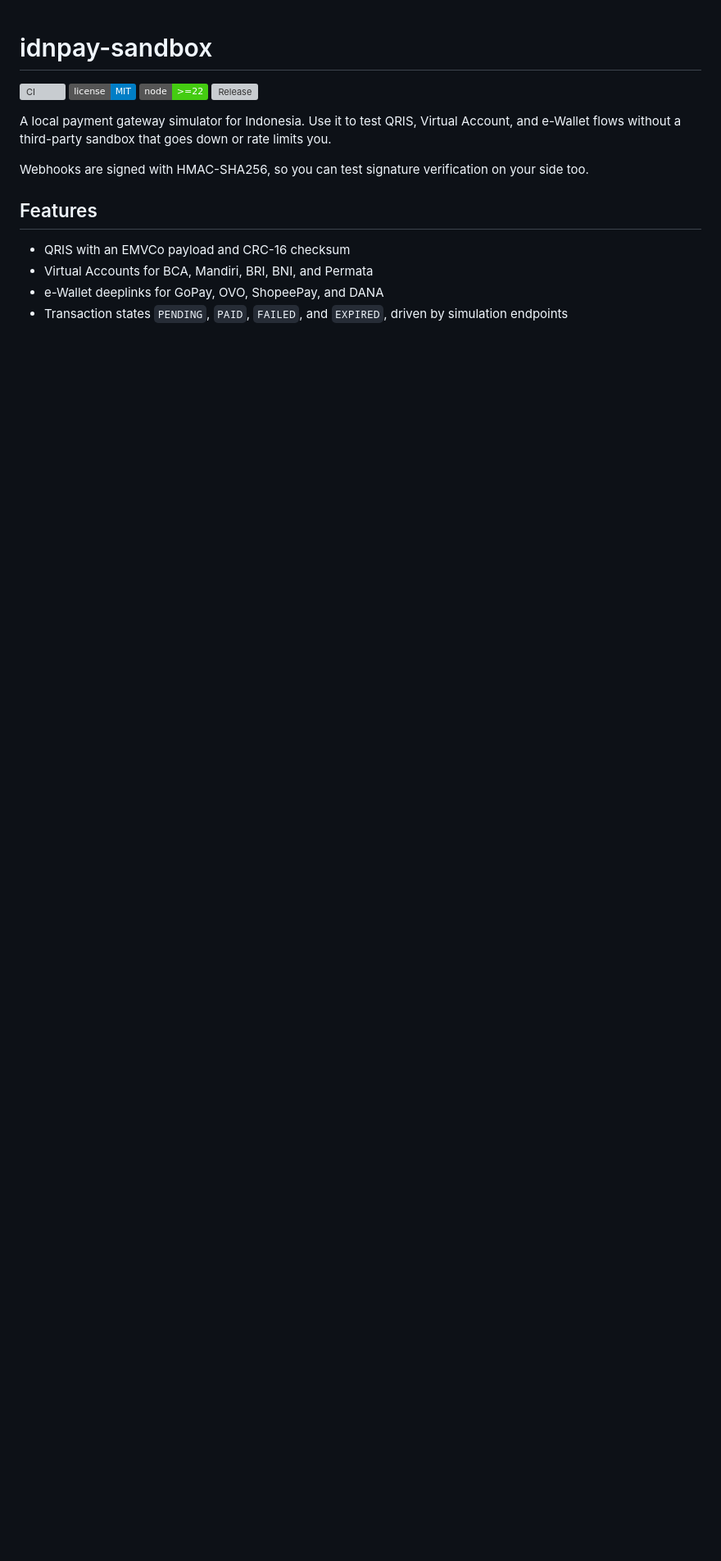
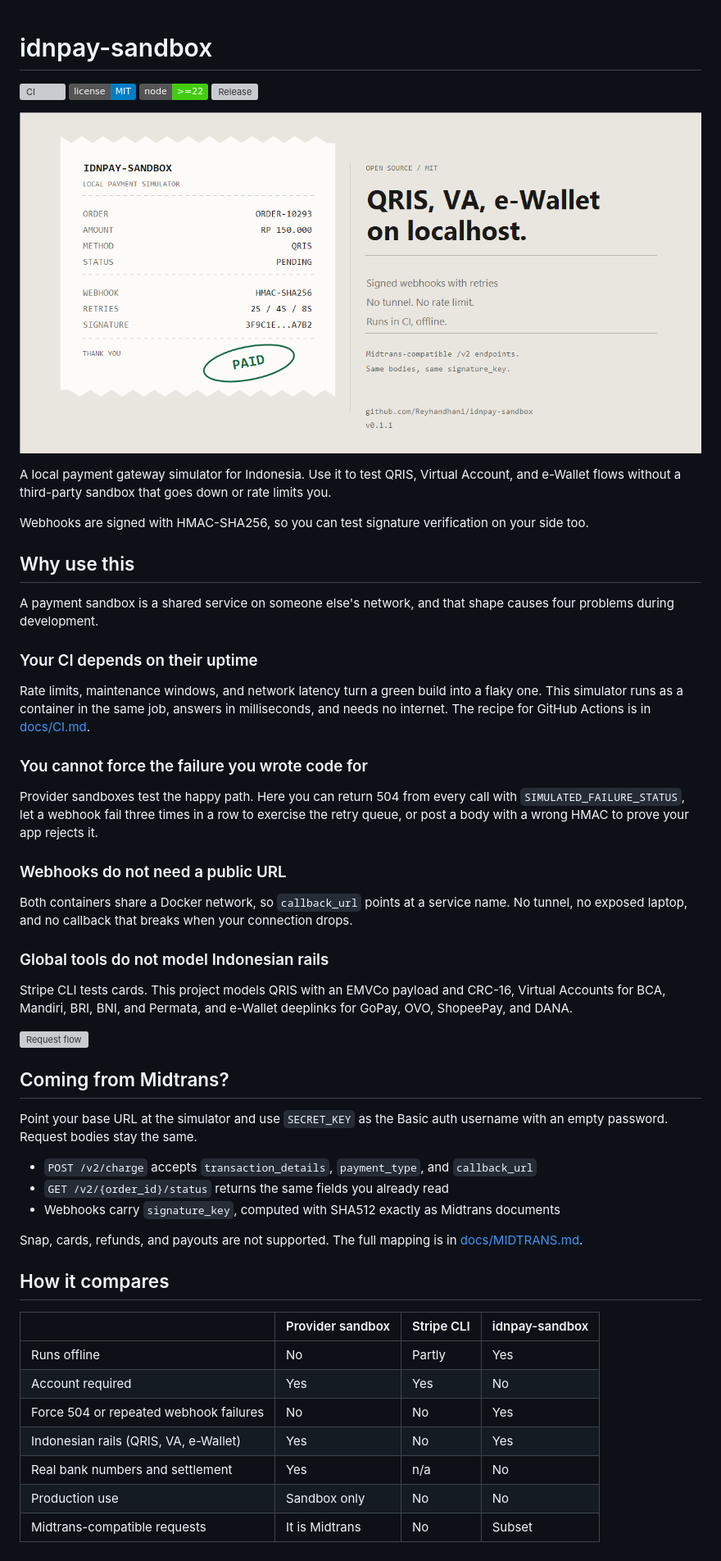
Before and after one commit to Reyhandhani/idnpay-sandbox, a Markdown page: README.md, the part around the change printed below. Shown: that part at 82% size. GitHub-like rendering; pictures changed too: .github/assets/social-preview.png; badges without logos; blank space fills up the shorter version; grey boxes are pictures that could not be loaded.

```diff
--- a/README.md
+++ b/README.md
@@ -5,12 +5,53 @@
 [![Node.js](https://img.shields.io/badge/node-%3E%3D22-brightgreen.svg)](package.json)
 [![Release](https://img.shields.io/github/v/release/Reyhandhani/idnpay-sandbox?include_prereleases&sort=semver)](https://github.com/Reyhandhani/idnpay-sandbox/releases)
 
+![idnpay-sandbox](.github/assets/social-preview.png)
+
 A local payment gateway simulator for Indonesia. Use it to test QRIS, Virtual Account, and e-Wallet flows without a third-party sandbox that goes down or rate limits you.
 
 Webhooks are signed with HMAC-SHA256, so you can test signature verification on your side too.
 
-## Features
+## Why use this
 
-- QRIS with an EMVCo payload and CRC-16 checksum
-- Virtual Accounts for BCA, Mandiri, BRI, BNI, and Permata
-- e-Wallet deeplinks for GoPay, OVO, ShopeePay, and DANA
+A payment sandbox is a shared service on someone else's network, and that shape causes four problems during development.
+
+### Your CI depends on their uptime
+
+Rate limits, maintenance windows, and network latency turn a green build into a flaky one. This simulator runs as a container in the same job, answers in milliseconds, and needs no internet. The recipe for GitHub Actions is in [docs/CI.md](docs/CI.md).
+
+### You cannot force the failure you wrote code for
+
+Provider sandboxes test the happy path. Here you can return 504 from every call with `SIMULATED_FAILURE_STATUS`, let a webhook fail three times in a row to exercise the retry queue, or post a body with a wrong HMAC to prove your app rejects it.
+
+### Webhooks do not need a public URL
+
+Both containers share a Docker network, so `callback_url` points at a service name. No tunnel, no exposed laptop, and no callback that breaks when your connection drops.
+
+### Global tools do not model Indonesian rails
+
+Stripe CLI tests cards. This project models QRIS with an EMVCo payload and CRC-16, Virtual Accounts for BCA, Mandiri, BRI, BNI, and Permata, and e-Wallet deeplinks for GoPay, OVO, ShopeePay, and DANA.
+
+![Request flow](docs/assets/flow.svg)
+
+## Coming from Midtrans?
+
+Point your base URL at the simulator and use `SECRET_KEY` as the Basic auth username with an empty password. Request bodies stay the same.
+
+- `POST /v2/charge` accepts `transaction_details`, `payment_type`, and `callback_url`
+- `GET /v2/{order_id}/status` returns the same fields you already read
+- Webhooks carry `signature_key`, computed with SHA512 exactly as Midtrans documents
+
+Snap, cards, refunds, and payouts are not supported. The full mapping is in [docs/MIDTRANS.md](docs/MIDTRANS.md).
+
+## How it compares
+
+|                                        | Provider sandbox | Stripe CLI | idnpay-sandbox |
+| -------------------------------------- | ---------------- | ---------- | -------------- |
+| Runs offline                           | No               | Partly     | Yes            |
+| Account required                       | Yes              | Yes        | No             |
+| Force 504 or repeated webhook failures | No               | No         | Yes            |
+| Indonesian rails (QRIS, VA, e-Wallet)  | Yes              | No         | Yes            |
+| Real bank numbers and settlement       | Yes              | n/a        | No             |
+| Production use                         | Sandbox only     | No         | No             |
+| Midtrans-compatible requests           | It is Midtrans   | No         | Subset         |
+
```
Also changed, not shown: other parts of README.md (+30 -21 lines), CHANGELOG.md (+23 -1 lines).
